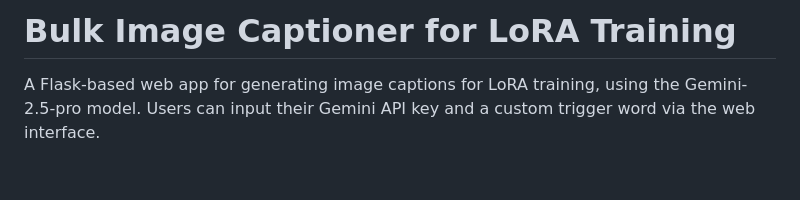
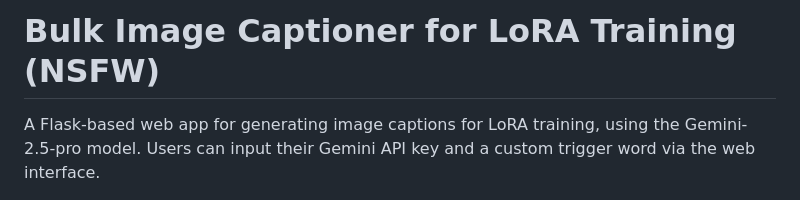
Before and after one commit to CryptoAce85/image-captioner-lora, a Markdown page: README.md, the part around the change. GitHub-like rendering; blank space fills up the shorter version.

```diff
--- a/README.md
+++ b/README.md
@@ -1,4 +1,4 @@
-# Bulk Image Captioner for LoRA Training
+# Bulk Image Captioner for LoRA Training (NSFW)
 
 
   A Flask-based web app for generating image captions for LoRA training, using the Gemini-2.5-pro model. Users can input their Gemini API key and a custom trigger word via the web interface.
```
